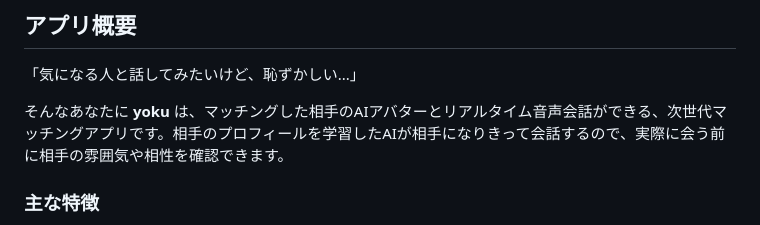
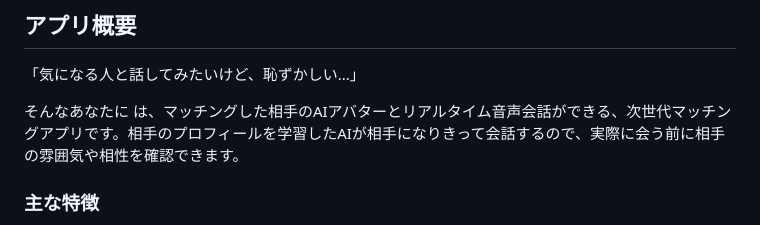
Before and after one commit to Elie314159265/n_cup, a Markdown page: README.md, the part around the change. Drawn GitHub-style.

Commit message:
refactor: よくないと思うのでプロダクトの名前変えましょう

```diff
--- a/README.md
+++ b/README.md
@@ -8,7 +8,7 @@
 
 「気になる人と話してみたいけど、恥ずかしい...」
 
-そんなあなたに **yoku** は、マッチングした相手のAIアバターとリアルタイム音声会話ができる、次世代マッチングアプリです。相手のプロフィールを学習したAIが相手になりきって会話するので、実際に会う前に相手の雰囲気や相性を確認できます。
+そんなあなたに  は、マッチングした相手のAIアバターとリアルタイム音声会話ができる、次世代マッチングアプリです。相手のプロフィールを学習したAIが相手になりきって会話するので、実際に会う前に相手の雰囲気や相性を確認できます。
 
 ### 主な特徴
 
```
